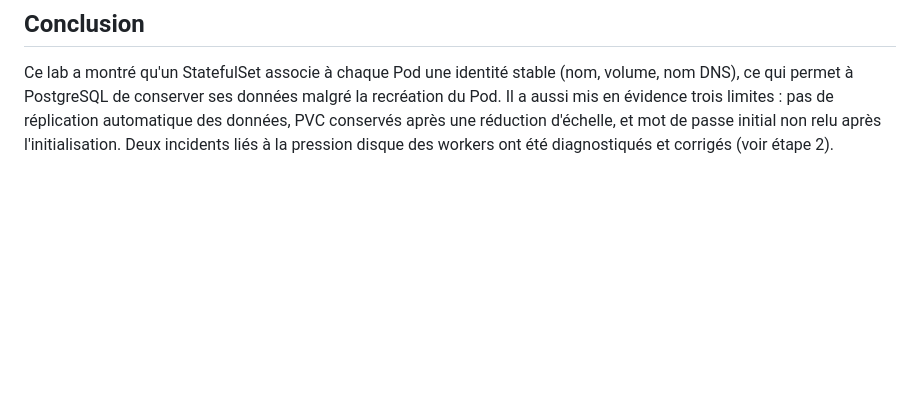
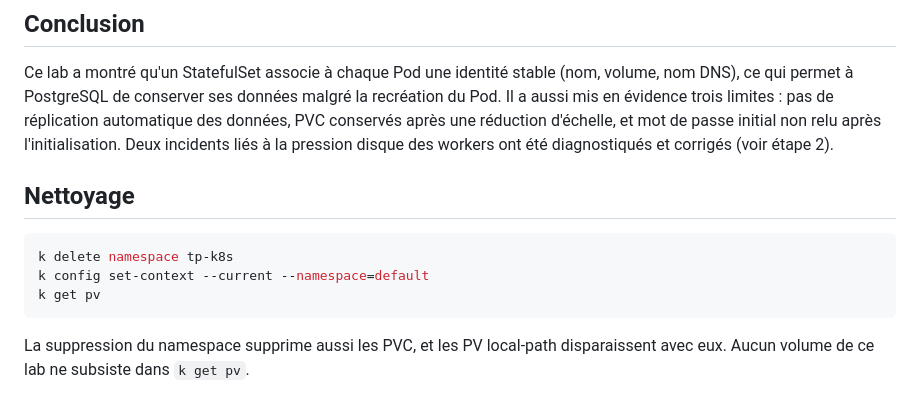
Before and after one commit to ferid-saad/Lab-5.2-StatefulSet-PostgreSQL, a Markdown page: README.md, the part around the change. Drawn GitHub-style; blank space fills up the shorter version.

Commit message:
Nettoyage du lab

````diff
--- a/README.md
+++ b/README.md
@@ -211,3 +211,13 @@ Kubernetes ne supprime pas automatiquement les PVC d'un StatefulSet, pour évite
 ## Conclusion
 
 Ce lab a montré qu'un StatefulSet associe à chaque Pod une identité stable (nom, volume, nom DNS), ce qui permet à PostgreSQL de conserver ses données malgré la recréation du Pod. Il a aussi mis en évidence trois limites : pas de réplication automatique des données, PVC conservés après une réduction d'échelle, et mot de passe initial non relu après l'initialisation. Deux incidents liés à la pression disque des workers ont été diagnostiqués et corrigés (voir étape 2).
+
+## Nettoyage
+
+```bash
+k delete namespace tp-k8s
+k config set-context --current --namespace=default
+k get pv
+```
+
+La suppression du namespace supprime aussi les PVC, et les PV local-path disparaissent avec eux. Aucun volume de ce lab ne subsiste dans `k get pv`.
````
Also changed, not shown: captures/etape7-pwd-auth-failed.png (added), captures/etape7-pwd-changed.png (added), captures/etape7-sans-pwd.png (added).
